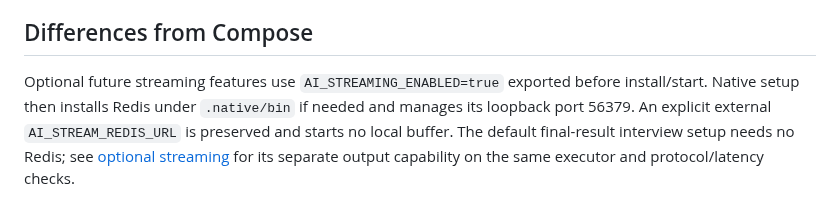
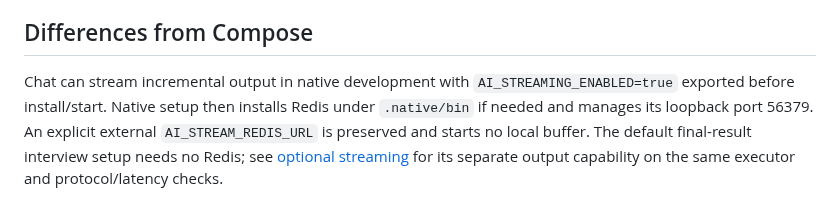
Before and after one commit to JarrodNB/resume_project, a Markdown page: docs/native-development.md, the part around the change. GitHub-like rendering.

Commit message:
Describe available chat streaming in native setup

```diff
--- a/docs/native-development.md
+++ b/docs/native-development.md
@@ -96,8 +96,8 @@ Once workers run, queued work or user actions can invoke configured providers.
 
 ## Differences from Compose
 
-Optional future streaming features use `AI_STREAMING_ENABLED=true` exported before
-install/start. Native setup then installs Redis under `.native/bin` if needed and
+Chat can stream incremental output in native development with `AI_STREAMING_ENABLED=true`
+exported before install/start. Native setup then installs Redis under `.native/bin` if needed and
 manages its loopback port 56379. An explicit external `AI_STREAM_REDIS_URL` is preserved
 and starts no local buffer. The default final-result interview setup needs no Redis;
 see [optional streaming](architecture/ai-streaming.md) for its separate output capability
```
